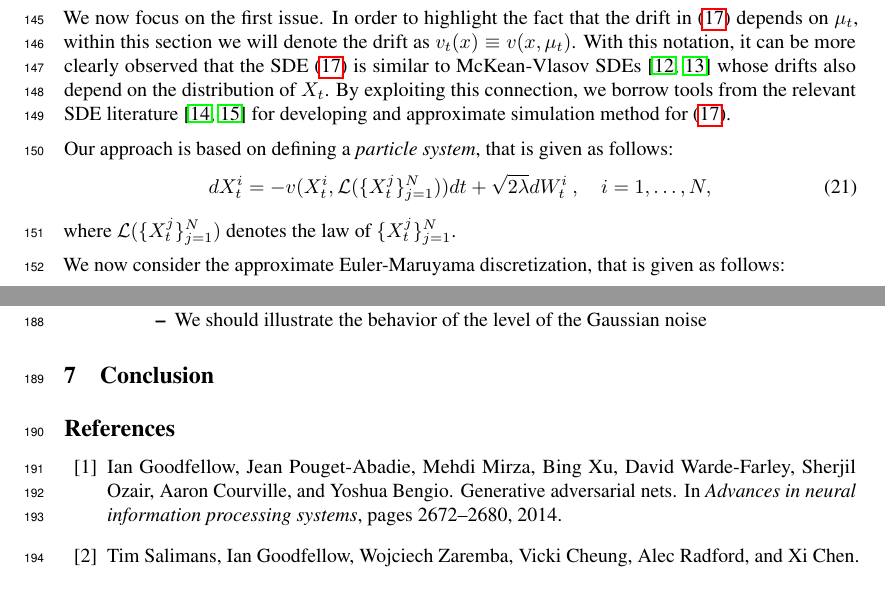
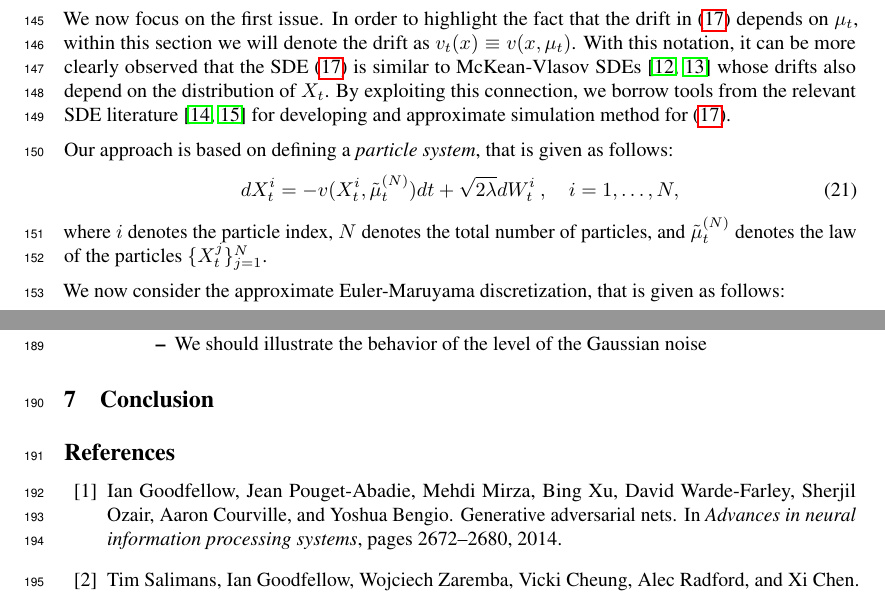
Before and after one commit to aliutkus/swf, a LaTeX paper (NIPS2018/nips_2018_sketchmcmc.tex, which reads NIPS2018/method.tex): two parts of pages 5 and 6 of 7, joined at a grey line, cut so that both start at the same text. Compiled offline with pdfLaTeX.

Commit message:
sec 4 update

```diff
--- a/NIPS2018/method.tex
+++ b/NIPS2018/method.tex
@@ -117,9 +117,9 @@ We now focus on the first issue. In order to highlight the fact that the drift i
 
 Our approach is based on defining a \emph{particle system}, that is given as follows:
 \begin{align}
-d X_t^i = - v(X_t^i, {\cal L}(\{X_t^j\}_{j=1}^N)) dt + \sqrt{2 \lambda } d W_t^i \> , \quad i = 1,\dots, N,
+d X_t^i = - v(X_t^i, \tilde{\mu}_t^{(N)}) dt + \sqrt{2 \lambda } d W_t^i \> , \quad i = 1,\dots, N,
 \end{align}
-where ${\cal L}(\{X_t^j\}_{j=1}^N)$ denotes the law of $\{X_t^j\}_{j=1}^N$.
+where $i$ denotes the particle index, $N$ denotes the total number of particles, and $\tilde{\mu}_t^{(N)}$ denotes the law of the particles $\{X_t^j\}_{j=1}^N$.
 
 We now consider the approximate Euler-Maruyama discretization, that is given as follows:
 \begin{align}
```
